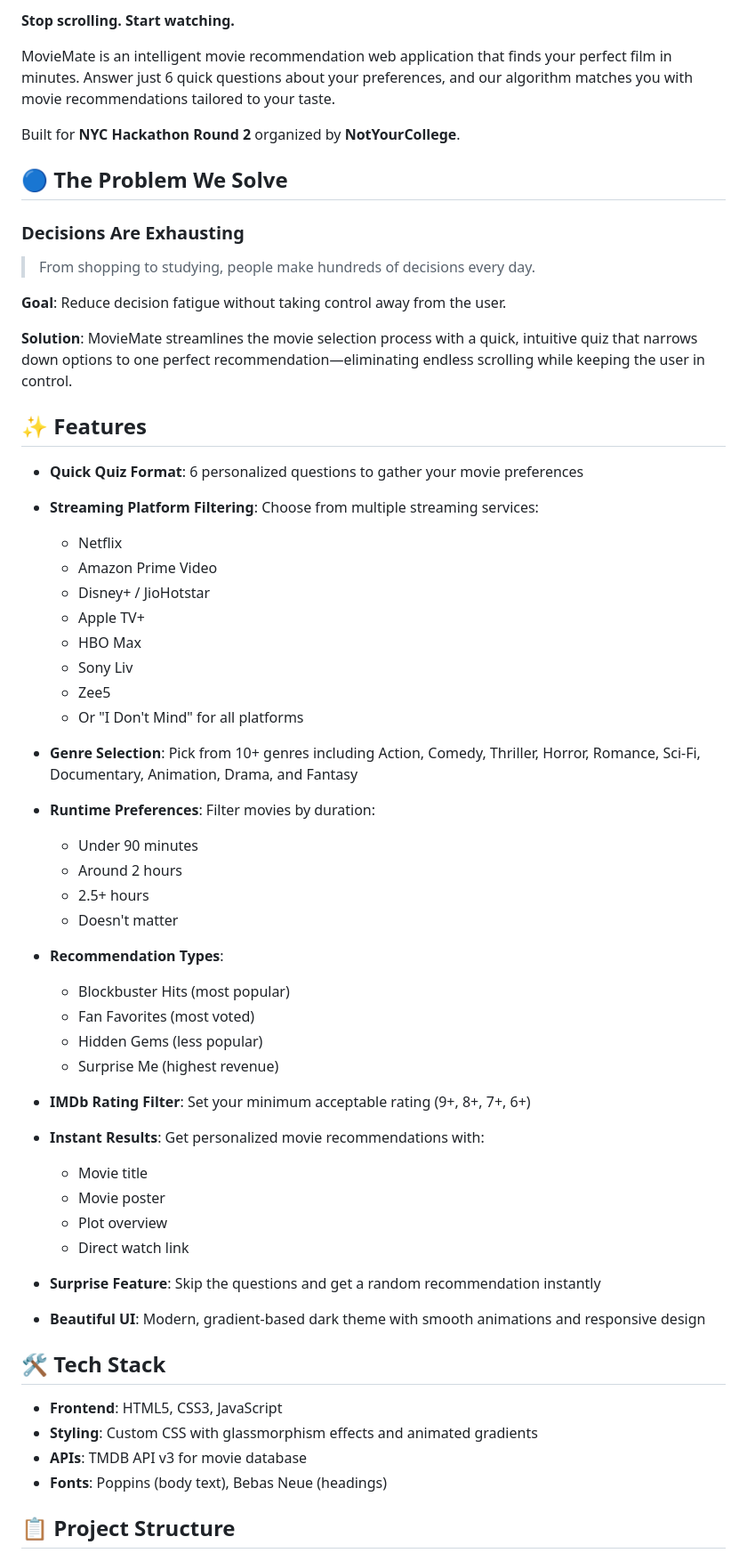
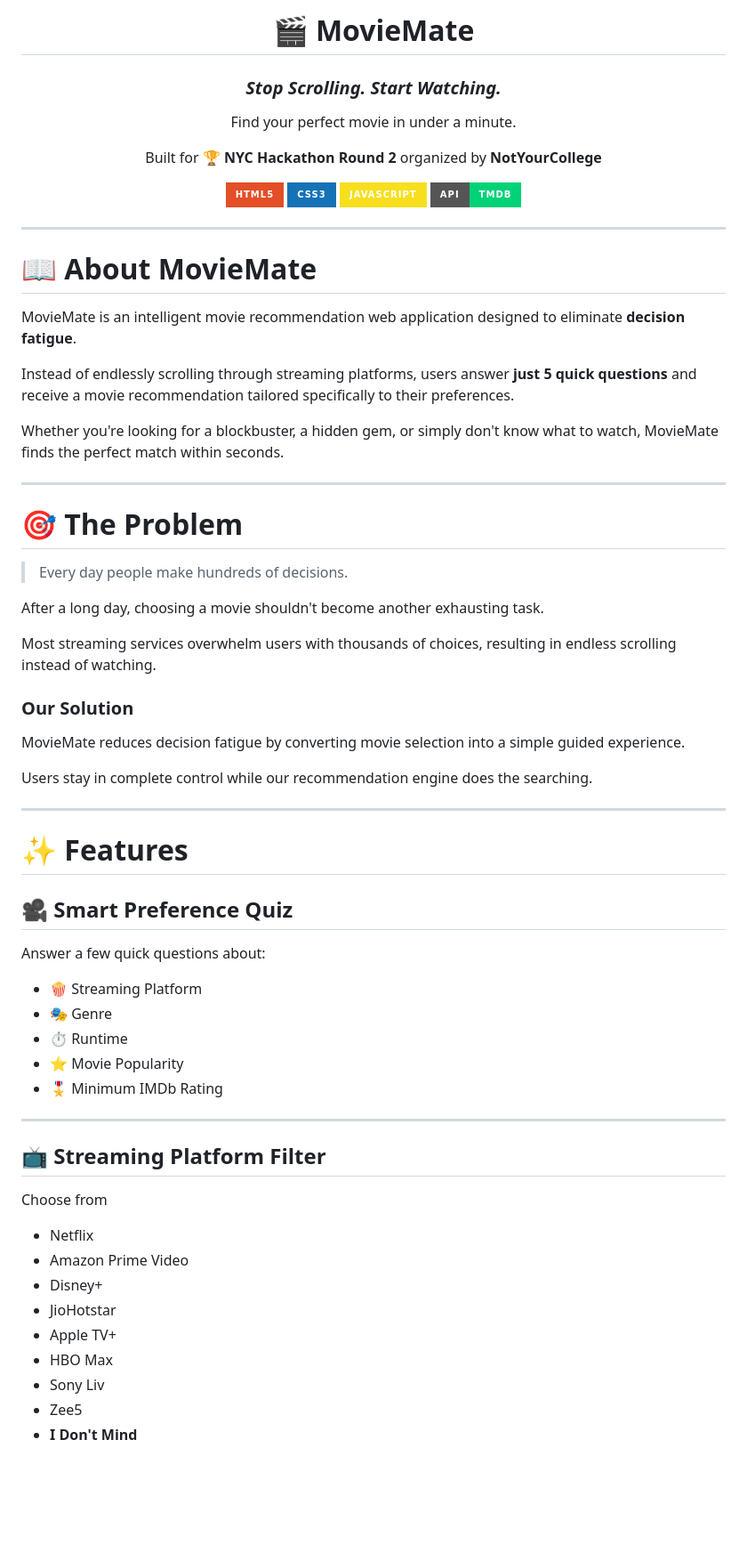
Before and after one commit to ANPANMAN1011/NYC-hackathon-R2, a Markdown page: README.md, the part around one of its changes. Shown at 89% size. Rendered like a GitHub page; badges without logos; blank space fills up the shorter version.

Commit message:
Revise README for clarity and detail
Updated the README to enhance the project description, features, and installation instructions.

````diff
--- a/README.md
+++ b/README.md
@@ -2,66 +2,72 @@
 
-**Stop scrolling. Start watching.**
+# 🎬 MovieMate
 
-MovieMate is an intelligent movie recommendation web application that finds your perfect film in minutes. Answer just 6 quick questions about your preferences, and our algorithm matches you with movie recommendations tailored to your taste.
+### *Stop Scrolling. Start Watching.*
 
-Built for **NYC Hackathon Round 2** organized by **NotYourCollege**.
+Find your perfect movie in under a minute.
 
-## 🔵 The Problem We Solve
+Built for **🏆 NYC Hackathon Round 2** organized by **NotYourCollege**
 
-### Decisions Are Exhausting
+![HTML](https://img.shields.io/badge/HTML5-E34F26?style=for-the-badge&logo=html5&logoColor=white)
+![CSS](https://img.shields.io/badge/CSS3-1572B6?style=for-the-badge&logo=css3&logoColor=white)
+![JavaScript](https://img.shields.io/badge/JavaScript-F7DF1E?style=for-the-badge&logo=javascript&logoColor=black)
+![TMDB](https://img.shields.io/badge/API-TMDB-01D277?style=for-the-badge)
 
-> From shopping to studying, people make hundreds of decisions every day.
+</div>
 
-**Goal**: Reduce decision fatigue without taking control away from the user.
+---
 
-**Solution**: MovieMate streamlines the movie selection process with a quick, intuitive quiz that narrows down options to one perfect recommendation—eliminating endless scrolling while keeping the user in control.
+# 📖 About MovieMate
 
-## ✨ Features
+MovieMate is an intelligent movie recommendation web application designed to eliminate **decision fatigue**.
 
-- **Quick Quiz Format**: 6 personalized questions to gather your movie preferences
-- **Streaming Platform Filtering**: Choose from multiple streaming services:
-  - Netflix
-  - Amazon Prime Video
-  - Disney+ / JioHotstar
-  - Apple TV+
-  - HBO Max
-  - Sony Liv
-  - Zee5
-  - Or "I Don't Mind" for all platforms
+Instead of endlessly scrolling through streaming platforms, users answer **just 5 quick questions** and receive a movie recommendation tailored specifically to their preferences.
 
-- **Genre Selection**: Pick from 10+ genres including Action, Comedy, Thriller, Horror, Romance, Sci-Fi, Documentary, Animation, Drama, and Fantasy
+Whether you're looking for a blockbuster, a hidden gem, or simply don't know what to watch, MovieMate finds the perfect match within seconds.
 
-- **Runtime Preferences**: Filter movies by duration:
-  - Under 90 minutes
-  - Around 2 hours
-  - 2.5+ hours
-  - Doesn't matter
+---
 
-- **Recommendation Types**:
-  - Blockbuster Hits (most popular)
-  - Fan Favorites (most voted)
-  - Hidden Gems (less popular)
-  - Surprise Me (highest revenue)
+# 🎯 The Problem
 
-- **IMDb Rating Filter**: Set your minimum acceptable rating (9+, 8+, 7+, 6+)
+> Every day people make hundreds of decisions.
 
-- **Instant Results**: Get personalized movie recommendations with:
-  - Movie title
-  - Movie poster
-  - Plot overview
-  - Direct watch link
+After a long day, choosing a movie shouldn't become another exhausting task.
 
-- **Surprise Feature**: Skip the questions and get a random recommendation instantly
+Most streaming services overwhelm users with thousands of choices, resulting in endless scrolling instead of watching.
 
-- **Beautiful UI**: Modern, gradient-based dark theme with smooth animations and responsive design
+### Our Solution
 
-## 🛠️ Tech Stack
+MovieMate reduces decision fatigue by converting movie selection into a simple guided experience.
 
-- **Frontend**: HTML5, CSS3, JavaScript
-- **Styling**: Custom CSS with glassmorphism effects and animated gradients
-- **APIs**: TMDB API v3 for movie database
-- **Fonts**: Poppins (body text), Bebas Neue (headings)
+Users stay in complete control while our recommendation engine does the searching.
 
-## 📋 Project Structure
+---
 
-```
+# ✨ Features
+
+## 🎥 Smart Preference Quiz
+
+Answer a few quick questions about:
+
+- 🍿 Streaming Platform
+- 🎭 Genre
+- ⏱ Runtime
+- ⭐ Movie Popularity
+- 🎖 Minimum IMDb Rating
+
+---
+
+## 📺 Streaming Platform Filter
+
+Choose from
+
+- Netflix
+- Amazon Prime Video
+- Disney+
+- JioHotstar
+- Apple TV+
+- HBO Max
+- Sony Liv
+- Zee5
+- **I Don't Mind**
+
````
Also changed, not shown: other parts of README.md (+285 -102 lines).
